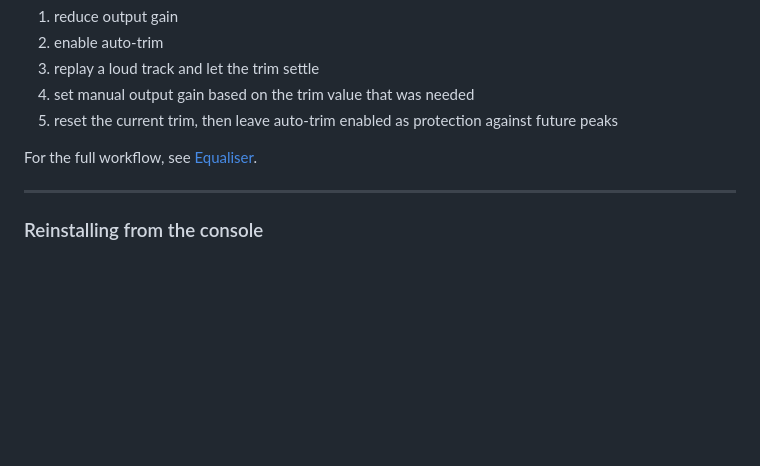
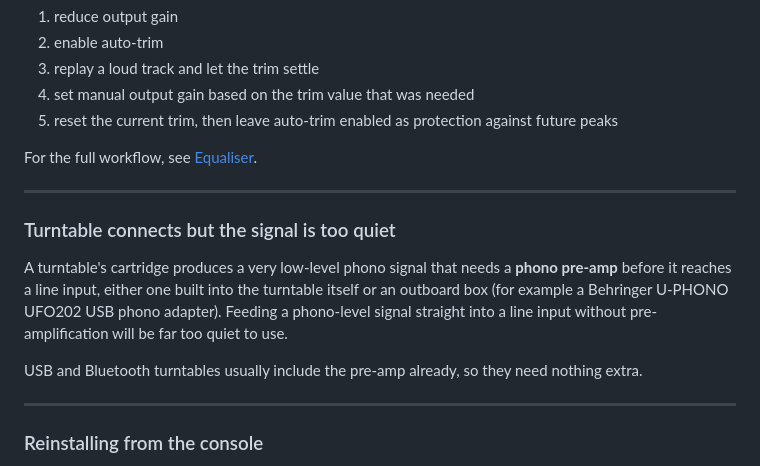
Before and after one commit to lo-tech-systems/autostream, a Markdown page: docs/TROUBLESHOOTING.md, the part around the change. GitHub-like rendering; blank space fills up the shorter version.

```diff
--- a/docs/TROUBLESHOOTING.md
+++ b/docs/TROUBLESHOOTING.md
@@ -176,6 +176,17 @@ If the sound becomes harsh, crunchy, or obviously distorted after audio tuning:
 5. reset the current trim, then leave auto-trim enabled as protection against future peaks
 
 For the full workflow, see [Equaliser](EQUALISER.md).
+
+---
+
+### Turntable connects but the signal is too quiet
+
+A turntable's cartridge produces a very low-level phono signal that needs a **phono pre-amp**
+before it reaches a line input, either one built into the turntable itself or an outboard box
+(for example a Behringer U-PHONO UFO202 USB phono adapter). Feeding a phono-level signal straight
+into a line input without pre-amplification will be far too quiet to use.
+
+USB and Bluetooth turntables usually include the pre-amp already, so they need nothing extra.
 
 ---
 
```
Also changed, not shown: docs/SETUP-INPUTS.md (+3 -6 lines).
